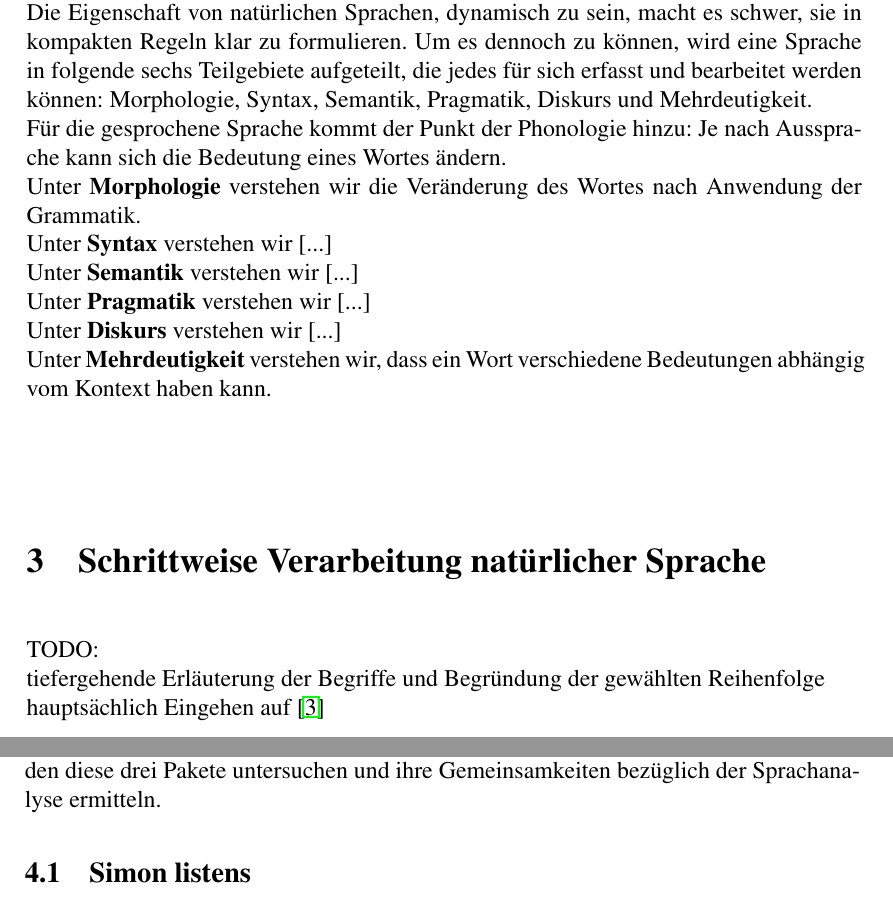
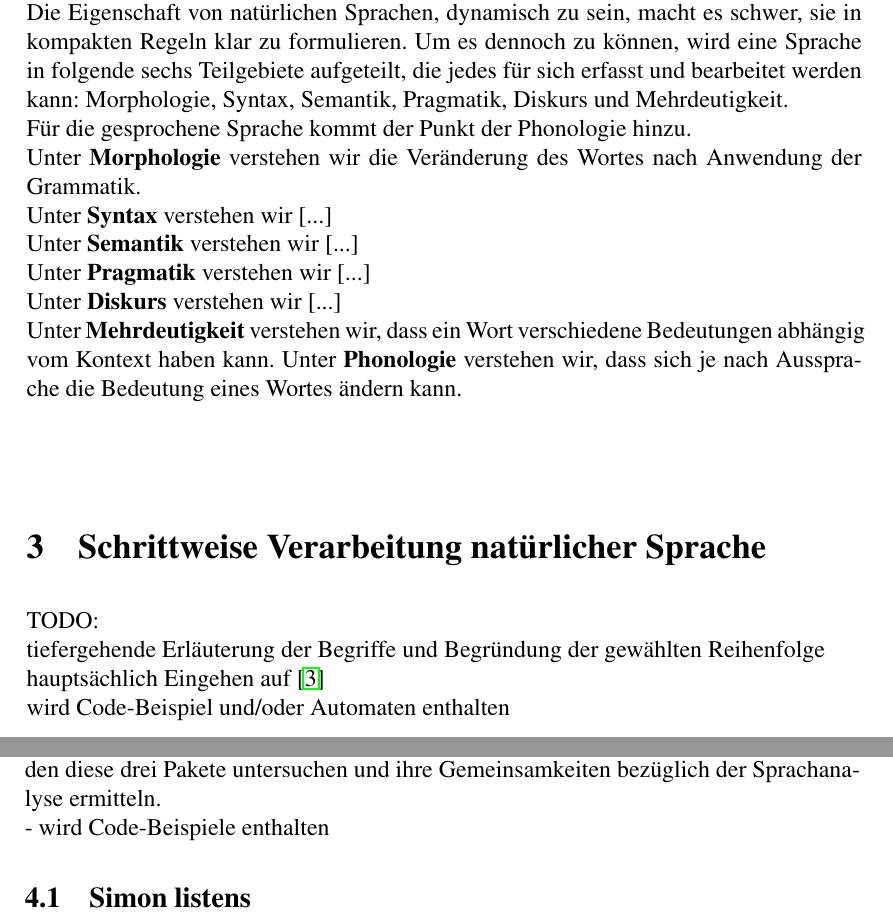
Before and after one commit to PhilippTeichert/Homework, a LaTeX document (Pros_KI/Pros_speechprocessing_v1.tex): two parts of pages 6 and 7 of 10, joined at a grey line, cut so that both start at the same text. Compiled offline with pdfLaTeX.

Commit message:
continued work on 2 and added notes

```diff
--- a/Pros_KI/Pros_speechprocessing_v1.tex
+++ b/Pros_KI/Pros_speechprocessing_v1.tex
@@ -286,20 +286,22 @@ In der Sprache der Mathematik findet außer in Fachkreisen kaum noch eine Verän
 Ebenso verhält es sich mit dem täglich verwendeten Java.
 Mit jedem Update gibt es eine handvoll Änderungen, jedoch nimmt kaum eine dieser Änderungen Einfluss auf den alltäglichen Gebrauch der Sprache.\\
 Die Eigenschaft von natürlichen Sprachen, dynamisch zu sein, macht es schwer, sie in kompakten Regeln klar zu formulieren.
-Um es dennoch zu können, wird eine Sprache in folgende sechs Teilgebiete aufgeteilt, die jedes für sich erfasst und bearbeitet werden können:
+Um es dennoch zu können, wird eine Sprache in folgende sechs Teilgebiete aufgeteilt, die jedes für sich erfasst und bearbeitet werden kann:
 Morphologie, Syntax, Semantik, Pragmatik, Diskurs und Mehrdeutigkeit.\\
-Für die gesprochene Sprache kommt der Punkt der Phonologie hinzu: Je nach Aussprache kann sich die Bedeutung eines Wortes ändern.\\
+Für die gesprochene Sprache kommt der Punkt der Phonologie hinzu.\\
 Unter \textbf{Morphologie} verstehen wir die Veränderung des Wortes nach Anwendung der Grammatik. \\
 Unter \textbf{Syntax} verstehen wir [...]\\
 Unter \textbf{Semantik} verstehen wir [...]\\
 Unter \textbf{Pragmatik} verstehen wir [...]\\
 Unter \textbf{Diskurs} verstehen wir [...]\\
 Unter \textbf{Mehrdeutigkeit} verstehen wir, dass ein Wort verschiedene Bedeutungen abhängig vom Kontext haben kann.
+Unter \textbf{Phonologie} verstehen wir, dass sich je nach Aussprache die Bedeutung eines Wortes ändern kann.\\
 \section{Schrittweise Verarbeitung natürlicher Sprache}
 \label{sec:meth}
 TODO:\\
 tiefergehende Erläuterung der Begriffe und Begründung der gewählten Reihenfolge\\
-hauptsächlich Eingehen auf \cite{Jur2009}
+hauptsächlich Eingehen auf \cite{Jur2009}\\
+wird Code-Beispiel und/oder Automaten enthalten
 	\subsection{Parsing der Morphologie}
 	\label{ssec:morph}
 	\subsection{Analyse der Syntax}
@@ -317,6 +320,6 @@ hauptsächlich Eingehen auf \cite{Jur2009}
 Diese drei Namen sind Namen von Open Source Sprachverarbeitungssoftware.
-Wir werden diese drei Pakete untersuchen und ihre Gemeinsamkeiten bezüglich der Sprachanalyse ermitteln.
-\label{sec:software}
+Wir werden diese drei Pakete untersuchen und ihre Gemeinsamkeiten bezüglich der Sprachanalyse ermitteln. \\
+- wird Code-Beispiele enthalten
 	\subsection{Simon listens}
 	\label{ssec:simon}
 	KDE-basierendes Programm\\
```
Also changed, not shown: Pros_KI/Pros_speechprocessing_v1.pdf, Pros_KI/Pros_speechprocessing_v1.tex (1 more changed lines), 3 other files.
